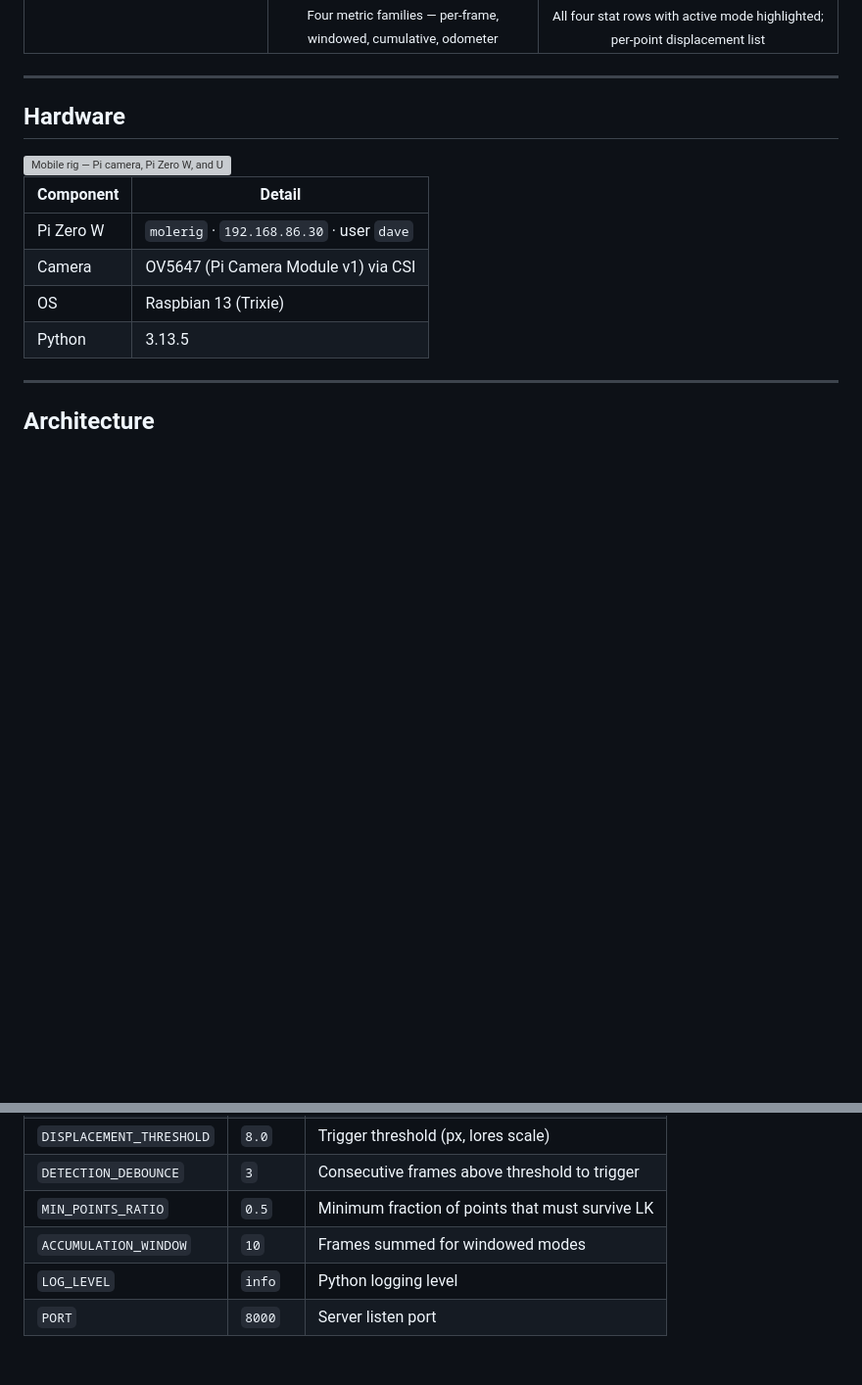
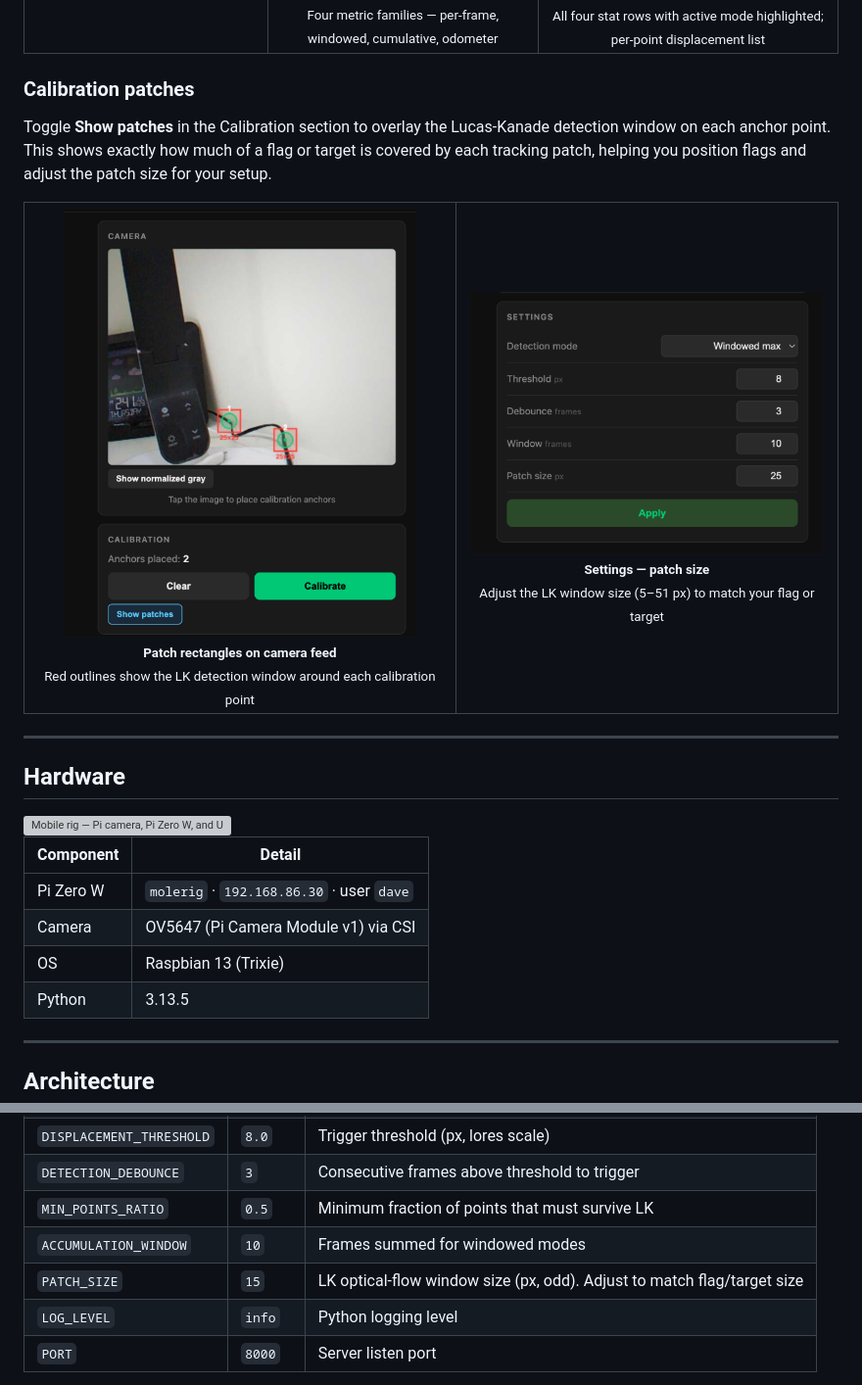
Before and after one commit to davecampbell/mole-track, a Markdown page: README.md, 2 parts joined by grey strips. Shown: that part at 98% size. Rendered like a GitHub page; pictures changed too: docs/frames-in-view.png (added), docs/settings.png (added); blank space fills up the shorter version; grey boxes are pictures that could not be loaded.

```diff
--- a/README.md
+++ b/README.md
@@ -11,6 +11,17 @@ Motion-detection system for monitoring mole tunnel activity. A Raspberry Pi Zero
     <td align="center"><img src="docs/mole-rig-UI-01.png" width="220"/><br/><sub><b>Mole detected!</b><br/>Red alert banner fires after debounce threshold is exceeded</sub></td>
     <td align="center"><img src="docs/mole-rig-UI-02.png" width="220"/><br/><sub><b>Detection mode selector</b><br/>Four metric families — per-frame, windowed, cumulative, odometer</sub></td>
     <td align="center"><img src="docs/mole-rig-UI-03.png" width="220"/><br/><sub><b>Live motion output</b><br/>All four stat rows with active mode highlighted; per-point displacement list</sub></td>
+  </tr>
+</table>
+
+### Calibration patches
+
+Toggle **Show patches** in the Calibration section to overlay the Lucas-Kanade detection window on each anchor point. This shows exactly how much of a flag or target is covered by each tracking patch, helping you position flags and adjust the patch size for your setup.
+
+<table>
+  <tr>
+    <td align="center"><img src="docs/frames-in-view.png" width="360"/><br/><sub><b>Patch rectangles on camera feed</b><br/>Red outlines show the LK detection window around each calibration point</sub></td>
+    <td align="center"><img src="docs/settings.png" width="360"/><br/><sub><b>Settings — patch size</b><br/>Adjust the LK window size (5–51 px) to match your flag or target</sub></td>
   </tr>
 </table>
 
@@ -155,6 +166,7 @@ All settings are read from environment variables at startup. Defaults are suitab
 | `DETECTION_DEBOUNCE` | `3` | Consecutive frames above threshold to trigger |
 | `MIN_POINTS_RATIO` | `0.5` | Minimum fraction of points that must survive LK |
 | `ACCUMULATION_WINDOW` | `10` | Frames summed for windowed modes |
+| `PATCH_SIZE` | `15` | LK optical-flow window size (px, odd). Adjust to match flag/target size |
 | `LOG_LEVEL` | `info` | Python logging level |
 | `PORT` | `8000` | Server listen port |
 
```
Also changed, not shown: USER_GUIDE.md (+11 -1 lines), 7 other files.
